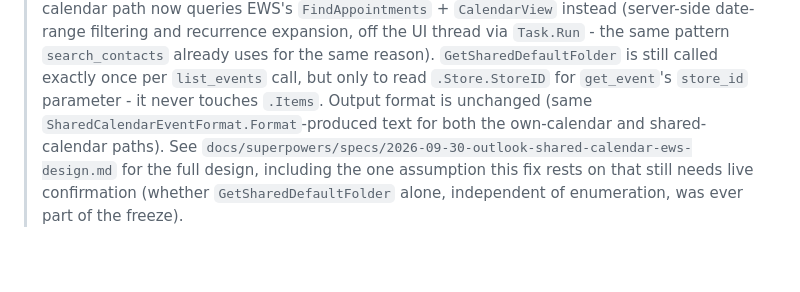
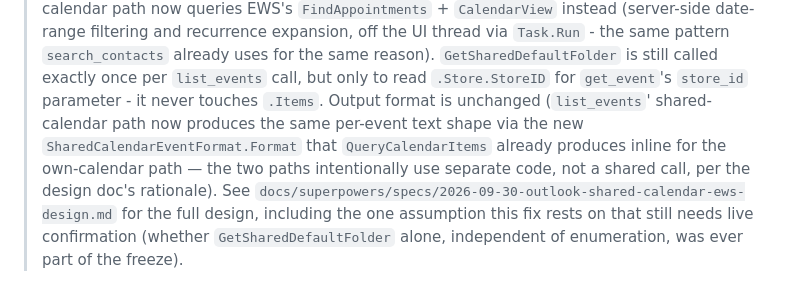
Before and after one commit to ItayElizur/opendocs, a Markdown page: docs/ai-tool-surface.md, the part around the change. GitHub-like rendering; blank space fills up the shorter version.

Commit message:
fix(docs): clarify output format is same text shape, not same function
The shared-calendar path produces the same per-event text shape via
SharedCalendarEventFormat.Format, while the own-calendar path still uses
its own separate inline logic. The two paths intentionally use separate
code per the design doc's rationale (load-bearing try/catch in the
own-calendar path has no equivalent in the shared formatter).

Co-Authored-By: Claude Haiku 4.5 <noreply@anthropic.com>

```diff
--- a/docs/ai-tool-surface.md
+++ b/docs/ai-tool-surface.md
@@ -1275,9 +1275,11 @@ index otherwise.
 > off the UI thread via `Task.Run` - the same pattern `search_contacts` already uses for
 > the same reason). `GetSharedDefaultFolder` is still called exactly once per
 > `list_events` call, but only to read `.Store.StoreID` for `get_event`'s `store_id`
-> parameter - it never touches `.Items`. Output format is unchanged (same
-> `SharedCalendarEventFormat.Format`-produced text for both the own-calendar and
-> shared-calendar paths). See
+> parameter - it never touches `.Items`. Output format is unchanged (`list_events`'
+> shared-calendar path now produces the same per-event text shape via the new
+> `SharedCalendarEventFormat.Format` that `QueryCalendarItems` already produces
+> inline for the own-calendar path — the two paths intentionally use separate code,
+> not a shared call, per the design doc's rationale). See
 > `docs/superpowers/specs/2026-09-30-outlook-shared-calendar-ews-design.md` for the
 > full design, including the one assumption this fix rests on that still needs live
 > confirmation (whether `GetSharedDefaultFolder` alone, independent of enumeration, was
```
